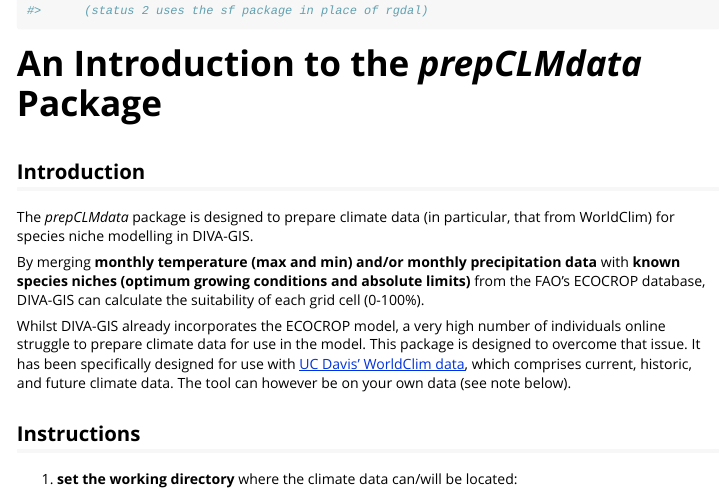
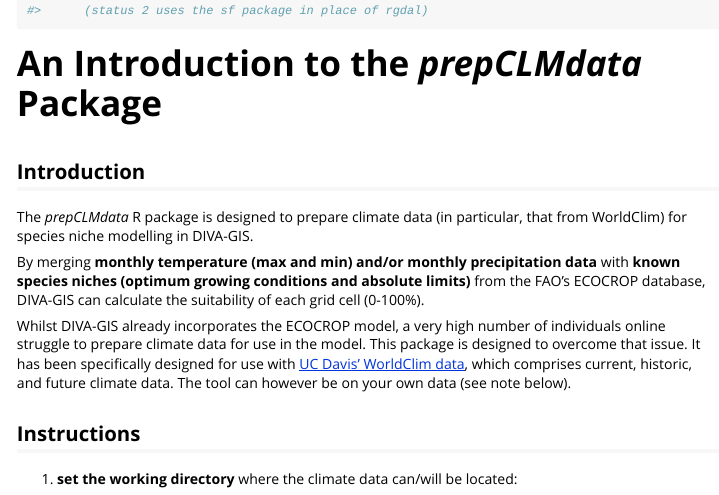
Before and after one commit to DrKrisChan/prepCLMdata, an R Markdown document (inst/doc/Intro_to_prepCLMdata.Rmd): the page in a window 1100 px wide, from 240 px down. The pictures show the output file inst/doc/Intro_to_prepCLMdata.html that the author committed with the source, opened offline.

Commit message:
Add files via upload

```diff
--- a/inst/doc/Intro_to_prepCLMdata.Rmd
+++ b/inst/doc/Intro_to_prepCLMdata.Rmd
@@ -22,7 +22,7 @@
 
 ## Introduction ##
 
-The *prepCLMdata* package is designed to prepare climate data (in particular, that from WorldClim) for species niche modelling in DIVA-GIS.
+The *prepCLMdata* R package is designed to prepare climate data (in particular, that from WorldClim) for species niche modelling in DIVA-GIS.
 
 By merging **monthly temperature (max and min) and/or monthly precipitation data** with **known species niches (optimum growing conditions and absolute limits)** from the FAO's ECOCROP database, DIVA-GIS can calculate the suitability of each grid cell (0-100%).
 
```
Also changed, not shown: vignettes/Intro_to_prepCLMdata.Rmd (+19 -1 lines), inst/doc/Intro_to_prepCLMdata.html, inst/doc/Intro_to_prepCLMdata.Rmd (18 more changed lines), 1 other file.
